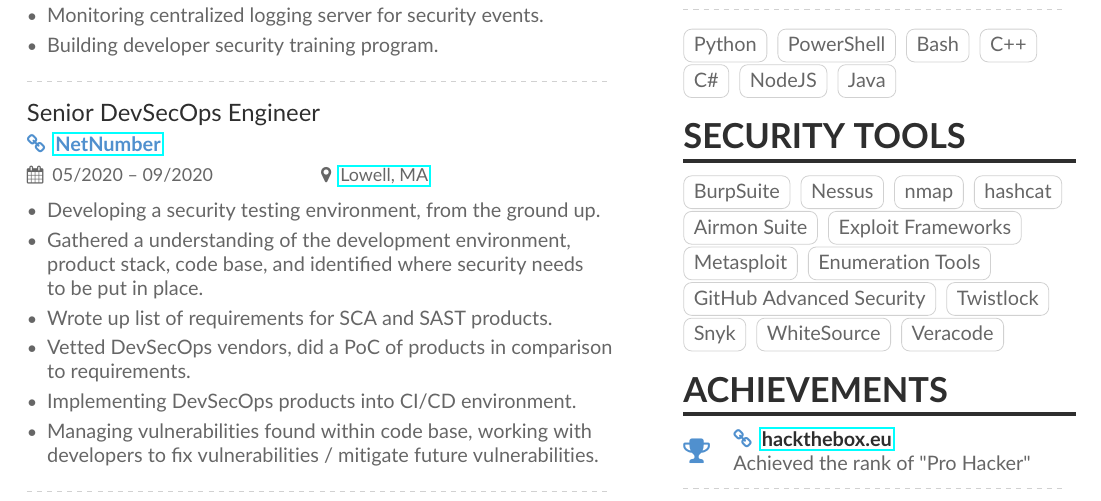
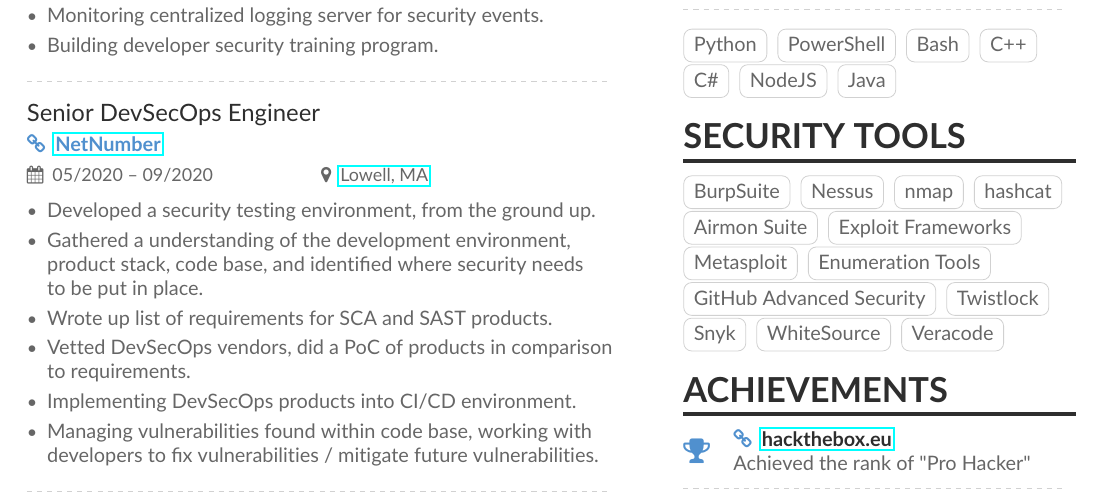
Before and after one commit to zchryr/resume, a LaTeX document (main.tex): part of page 1 of 2, cut so that both start at the same text. Compiled offline with pdfLaTeX.

Commit message:
Fixed stuff.

```diff
--- a/main.tex
+++ b/main.tex
@@ -72,7 +72,7 @@
 
 \cvevent{Senior DevSecOps Engineer}{\homepage{\href{https://www.netnumber.com/}{NetNumber}}}{05/2020 -- 09/2020}{\href{https://goo.gl/maps/HgQYqRwrYCSFVUn27}{Lowell, MA}}
 \begin{itemize}
-  \item Developing a security testing environment, from the ground up.
+  \item Developed a security testing environment, from the ground up.
   \item Gathered a understanding of the development environment, product stack, code base, and identified where security needs to be put in place.
   \item Wrote up list of requirements for SCA and SAST products.
   \item Vetted DevSecOps vendors, did a PoC of products in comparison to requirements.
```
Also changed, not shown: Zachary-Rohrbach-Resume.pdf, main.tex (2 more changed lines).
